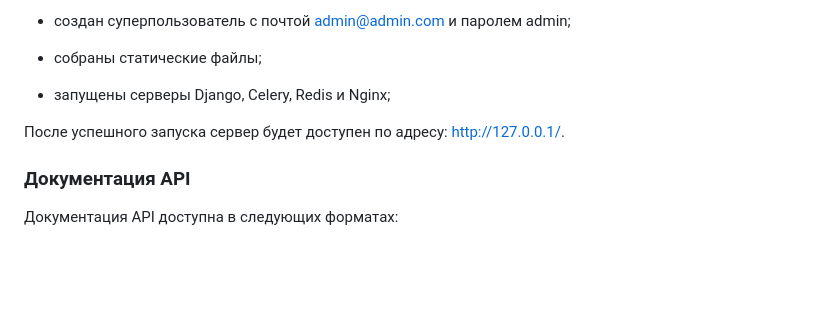
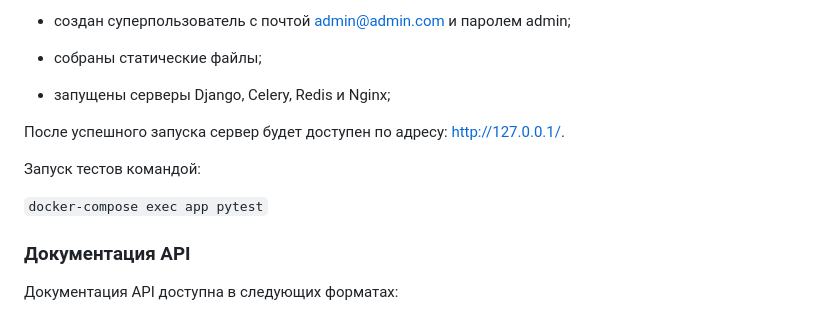
Before and after one commit to jkeevk/diploma_shop, a Markdown page: README.md, the part around the change. GitHub-like rendering; blank space fills up the shorter version.

Commit message:
tests added

````diff
--- a/README.md
+++ b/README.md
@@ -85,6 +85,10 @@
 
 После успешного запуска сервер будет доступен по адресу: http://127.0.0.1/.
 
+Запуск тестов командой:
+
+```docker-compose exec app pytest```
+
 ### Документация API
 
 Документация API доступна в следующих форматах:
````
